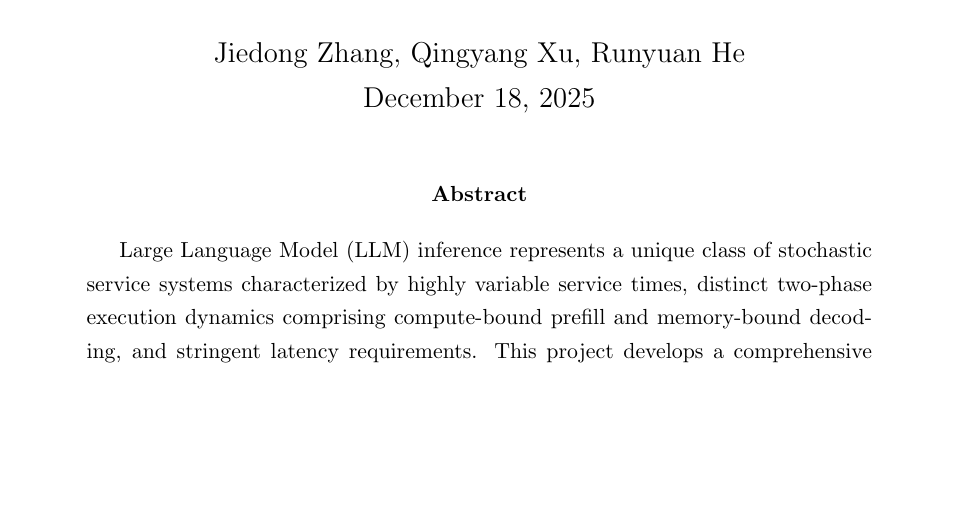
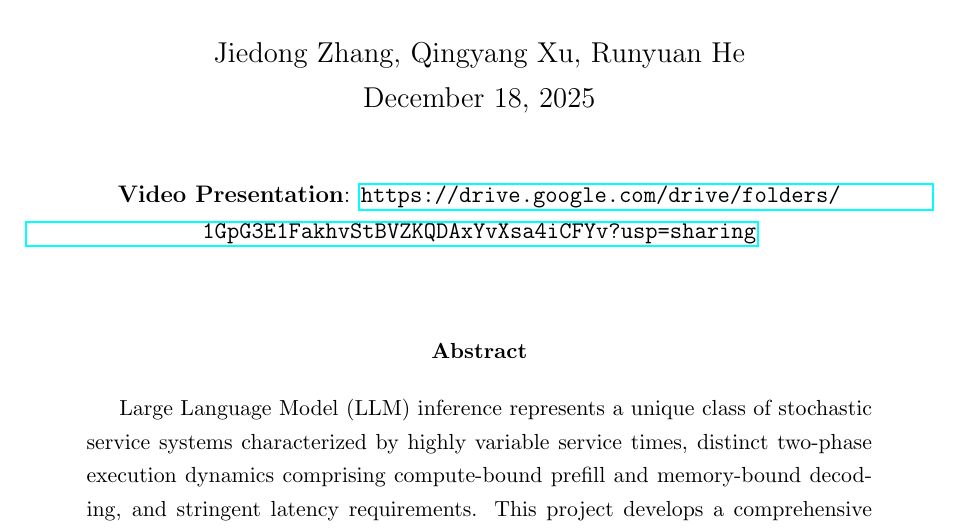
Before and after one commit to momoway/INDENG174_Final_Report, a LaTeX paper (main.tex): part of page 1 of 12, cut so that both start at the same text, the shorter picture padded with empty space. Compiled offline with pdfLaTeX.

Commit message:
Add video presentation link to report first page

```diff
--- a/main.tex
+++ b/main.tex
@@ -41,6 +41,12 @@
 \begin{document}
 
 \maketitle
+
+\begin{center}
+\textbf{Video Presentation}: \url{https://drive.google.com/drive/folders/1GpG3E1FakhvStBVZKQDAxYvXsa4iCFYv?usp=sharing}
+\end{center}
+
+\vspace{1em}
 
 % --- Abstract ---
 \begin{abstract}
```
